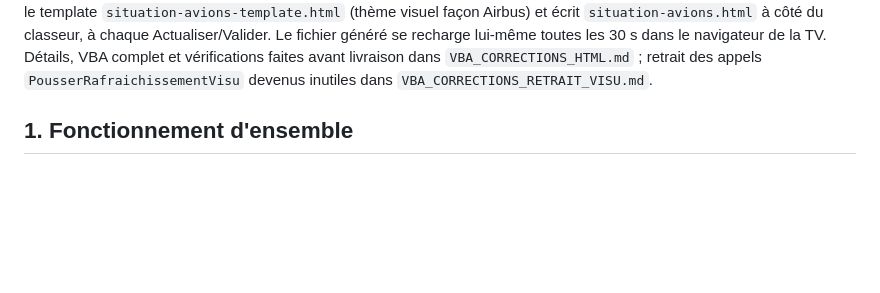
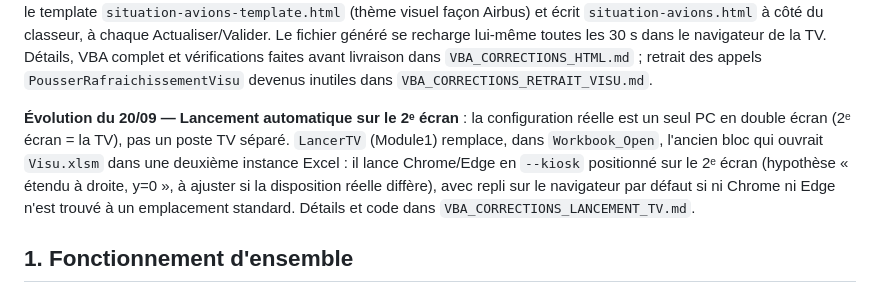
Before and after one commit to Ledase18/test, a Markdown page: excel-tool/ANALYSE.md, the part around the change. Drawn GitHub-style; blank space fills up the shorter version.

```diff
--- a/excel-tool/ANALYSE.md
+++ b/excel-tool/ANALYSE.md
@@ -35,6 +35,14 @@ côté du classeur, à chaque Actualiser/Valider. Le fichier généré se rechar
 30 s dans le navigateur de la TV. Détails, VBA complet et vérifications faites avant livraison
 dans `VBA_CORRECTIONS_HTML.md` ; retrait des appels `PousserRafraichissementVisu` devenus inutiles
 dans `VBA_CORRECTIONS_RETRAIT_VISU.md`.
+
+**Évolution du 20/09 — Lancement automatique sur le 2ᵉ écran** : la configuration réelle est un
+seul PC en double écran (2ᵉ écran = la TV), pas un poste TV séparé. `LancerTV` (Module1) remplace,
+dans `Workbook_Open`, l'ancien bloc qui ouvrait `Visu.xlsm` dans une deuxième instance Excel : il
+lance Chrome/Edge en `--kiosk` positionné sur le 2ᵉ écran (hypothèse « étendu à droite, y=0 », à
+ajuster si la disposition réelle diffère), avec repli sur le navigateur par défaut si ni Chrome ni
+Edge n'est trouvé à un emplacement standard. Détails et code dans
+`VBA_CORRECTIONS_LANCEMENT_TV.md`.
 
 ## 1. Fonctionnement d'ensemble
 
```
Also changed, not shown: excel-tool/VBA_CORRECTIONS_LANCEMENT_TV.md (added, +155 -0 lines).
